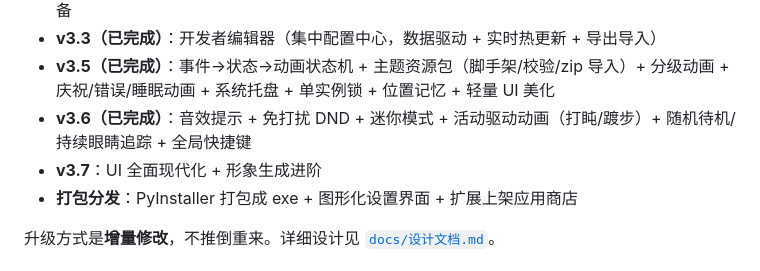
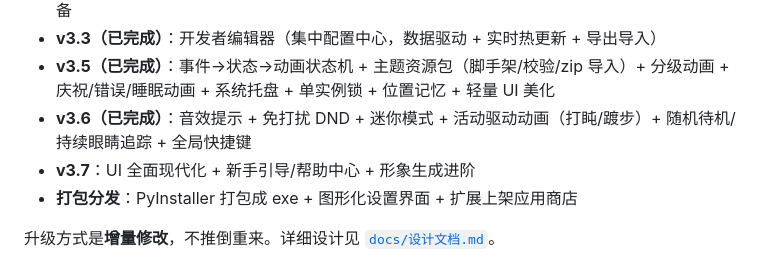
Before and after one commit to Dha-31/focus-pet, a Markdown page: docs/README.md, the part around the change. GitHub-like rendering.

Commit message:
规划：新手说明/首次引导加入 v3.7 路线图
- 设计文档新增『想法 3：新手说明/首次引导』：首次启动欢迎页 + 右键使用帮助 + 快捷键一览 + 常见问题排查
- README / 第三次总结文档路线图 v3.7 同步补充

```diff
--- a/docs/README.md
+++ b/docs/README.md
@@ -215,7 +215,7 @@ focus-pet/
 - **v3.3（已完成）**：开发者编辑器（集中配置中心，数据驱动 + 实时热更新 + 导出导入）
 - **v3.5（已完成）**：事件→状态→动画状态机 + 主题资源包（脚手架/校验/zip 导入）+ 分级动画 + 庆祝/错误/睡眠动画 + 系统托盘 + 单实例锁 + 位置记忆 + 轻量 UI 美化
 - **v3.6（已完成）**：音效提示 + 免打扰 DND + 迷你模式 + 活动驱动动画（打盹/踱步）+ 随机待机/持续眼睛追踪 + 全局快捷键
-- **v3.7**：UI 全面现代化 + 形象生成进阶
+- **v3.7**：UI 全面现代化 + 新手引导/帮助中心 + 形象生成进阶
 - **打包分发**：PyInstaller 打包成 exe + 图形化设置界面 + 扩展上架应用商店
 
 升级方式是**增量修改**，不推倒重来。详细设计见 [`docs/设计文档.md`](docs/设计文档.md)。
```
Also changed, not shown: docs/第三次总结文档.md (+2 -0 lines), docs/设计文档.md (+17 -1 lines).
